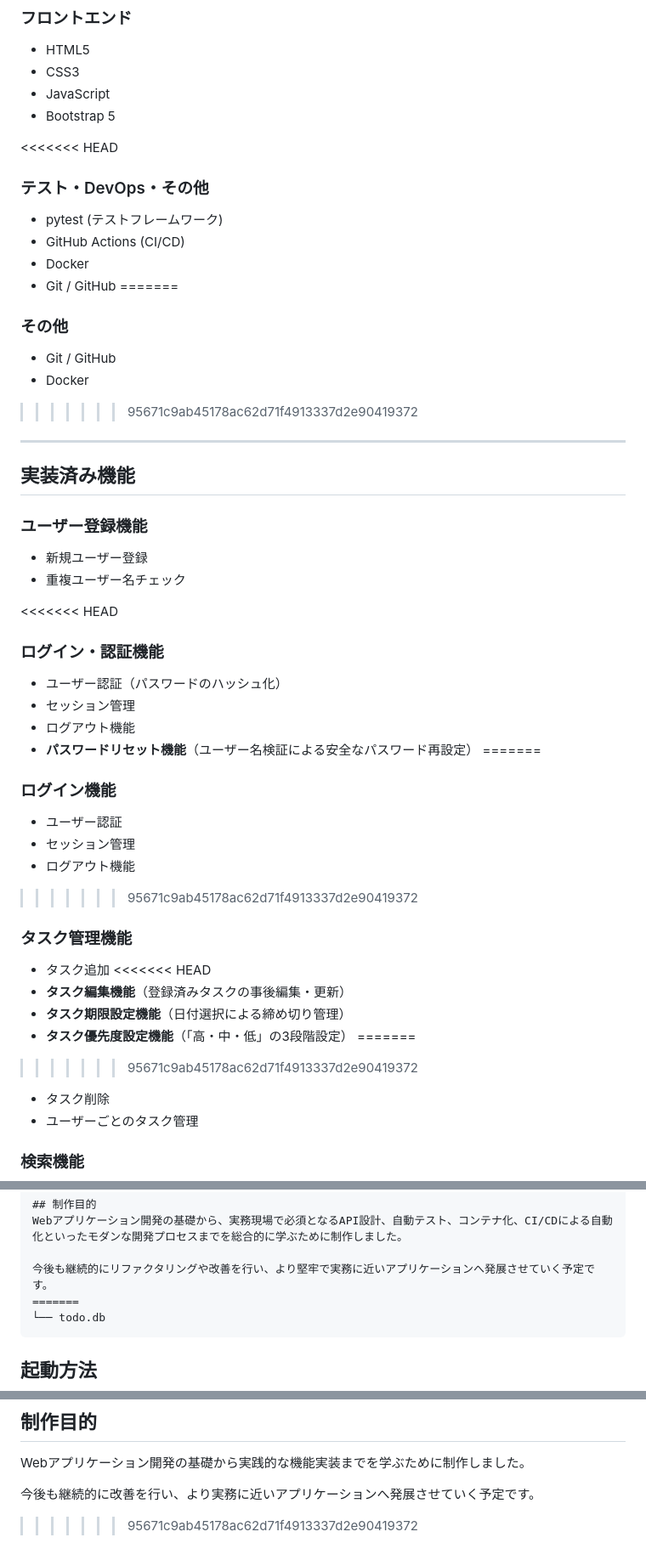
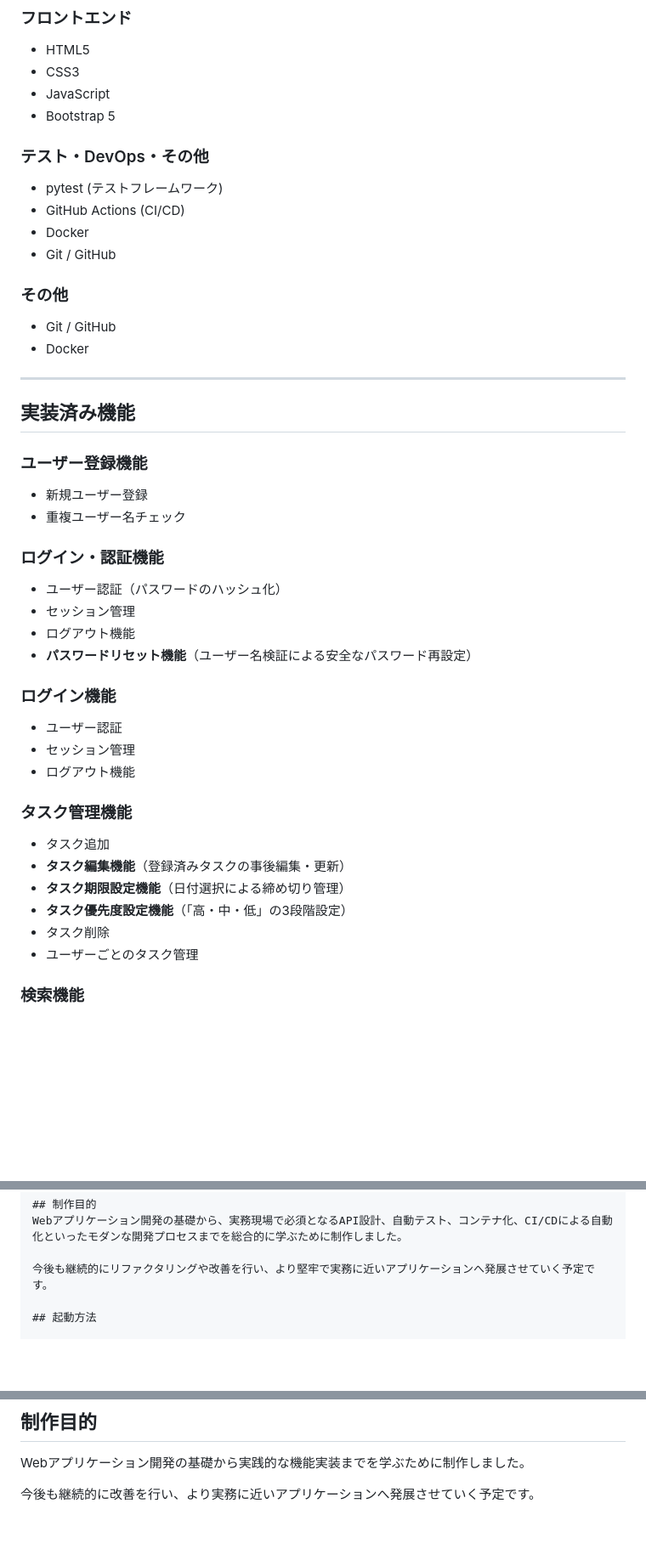
Before and after one commit to kaitom1796-max/task-app, a Markdown page: README.md, 3 parts joined by grey strips. Shown at 85% size. Drawn GitHub-style; blank space fills up the shorter version.

````diff
--- a/README.md
+++ b/README.md
@@ -29,20 +24,17 @@ FlaskとSQLiteを用いて開発したタスク管理Webアプリケーション
 * JavaScript
 * Bootstrap 5
 
-<<<<<<< HEAD
 ### テスト・DevOps・その他
 
 * pytest (テストフレームワーク)
 * GitHub Actions (CI/CD)
 * Docker
 * Git / GitHub
-=======
+
 ### その他
 
 * Git / GitHub
 * Docker
->>>>>>> 95671c9ab45178ac62d71f4913337d2e90419372
-
 ---
 
 ## 実装済み機能
@@ -52,30 +44,24 @@ FlaskとSQLiteを用いて開発したタスク管理Webアプリケーション
 * 新規ユーザー登録
 * 重複ユーザー名チェック
 
-<<<<<<< HEAD
 ### ログイン・認証機能
 
 * ユーザー認証（パスワードのハッシュ化）
 * セッション管理
 * ログアウト機能
 * **パスワードリセット機能**（ユーザー名検証による安全なパスワード再設定）
-=======
 ### ログイン機能
 
 * ユーザー認証
 * セッション管理
 * ログアウト機能
->>>>>>> 95671c9ab45178ac62d71f4913337d2e90419372
 
 ### タスク管理機能
 
 * タスク追加
-<<<<<<< HEAD
 * **タスク編集機能**（登録済みタスクの事後編集・更新）
 * **タスク期限設定機能**（日付選択による締め切り管理）
 * **タスク優先度設定機能**（「高・中・低」の3段階設定）
-=======
->>>>>>> 95671c9ab45178ac62d71f4913337d2e90419372
 * タスク削除
 * ユーザーごとのタスク管理
 
@@ -251,9 +217,6 @@ http://localhost:5000
 Webアプリケーション開発の基礎から、実務現場で必須となるAPI設計、自動テスト、コンテナ化、CI/CDによる自動化といったモダンな開発プロセスまでを総合的に学ぶために制作しました。
 
 今後も継続的にリファクタリングや改善を行い、より堅牢で実務に近いアプリケーションへ発展させていく予定です。
-=======
-└── todo.db
-```
 
 ## 起動方法
 
@@ -302,4 +265,3 @@ http://localhost:5000
 Webアプリケーション開発の基礎から実践的な機能実装までを学ぶために制作しました。
 
 今後も継続的に改善を行い、より実務に近いアプリケーションへ発展させていく予定です。
->>>>>>> 95671c9ab45178ac62d71f4913337d2e90419372
````
Also changed, not shown: other parts of README.md (+0 -25 lines).
